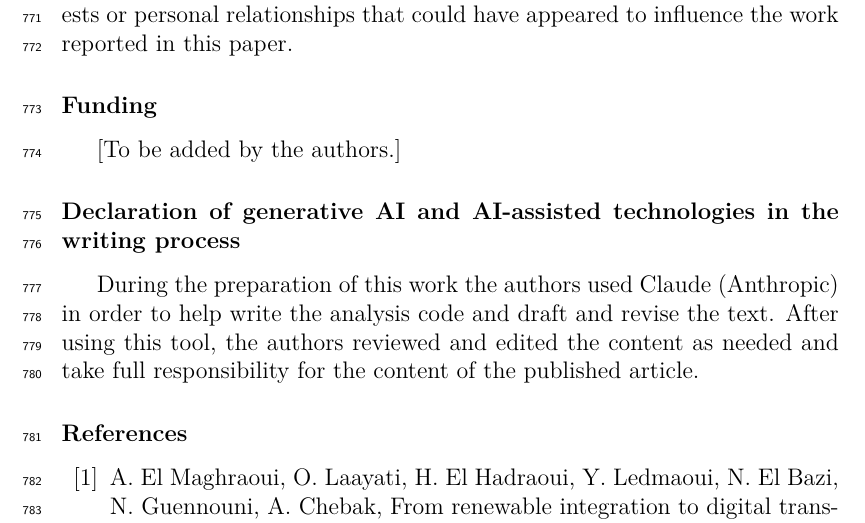
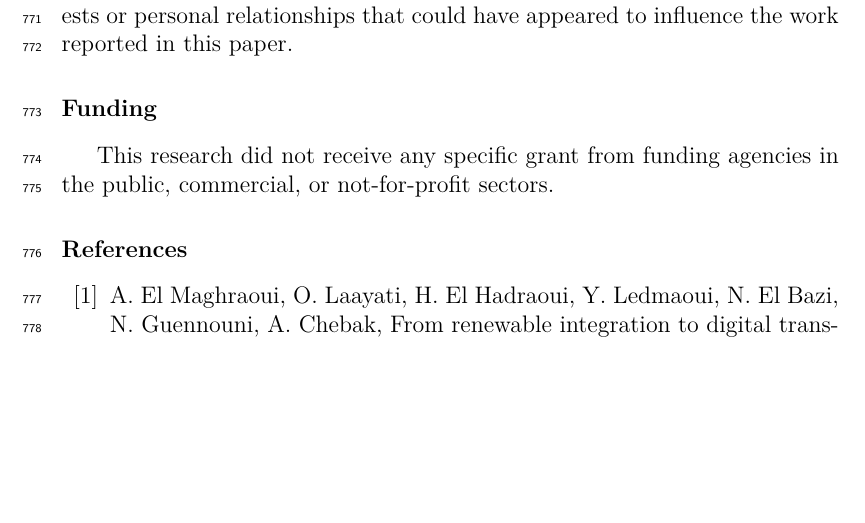
Before and after one commit to farah1902/grid-event-or-data-artefact, a LaTeX paper (paper/main.tex, which reads paper/sections/declarations.tex): part of page 40 of 46, cut so that both start at the same text, the shorter picture padded with empty space. Compiled offline with pdfLaTeX.

Commit message:
Declarations: CRediT confirmed, funding statement (no grant), AI declaration removed at the author's decision (D101)
Co-Authored-By: Claude Opus 5.5 <noreply@anthropic.com>

```diff
--- a/paper/sections/declarations.tex
+++ b/paper/sections/declarations.tex
@@ -10,8 +10,4 @@ The UCI datasets analysed in this study are publicly available \cite{bensalah202
 The authors declare that they have no known competing financial interests or personal relationships that could have appeared to influence the work reported in this paper.
 
 \section*{Funding}
-[To be added by the authors.]
-
-\section*{Declaration of generative AI and AI-assisted technologies in the writing process}
-% Draft in the journal's template wording; to be confirmed or edited by the authors.
-During the preparation of this work the authors used Claude (Anthropic) in order to help write the analysis code and draft and revise the text. After using this tool, the authors reviewed and edited the content as needed and take full responsibility for the content of the published article.
+This research did not receive any specific grant from funding agencies in the public, commercial, or not-for-profit sectors.
```
Also changed, not shown: docs/decisions.md (+1 -0 lines), docs/research_log.md (+2 -0 lines), paper/README.md, paper/main.pdf.
